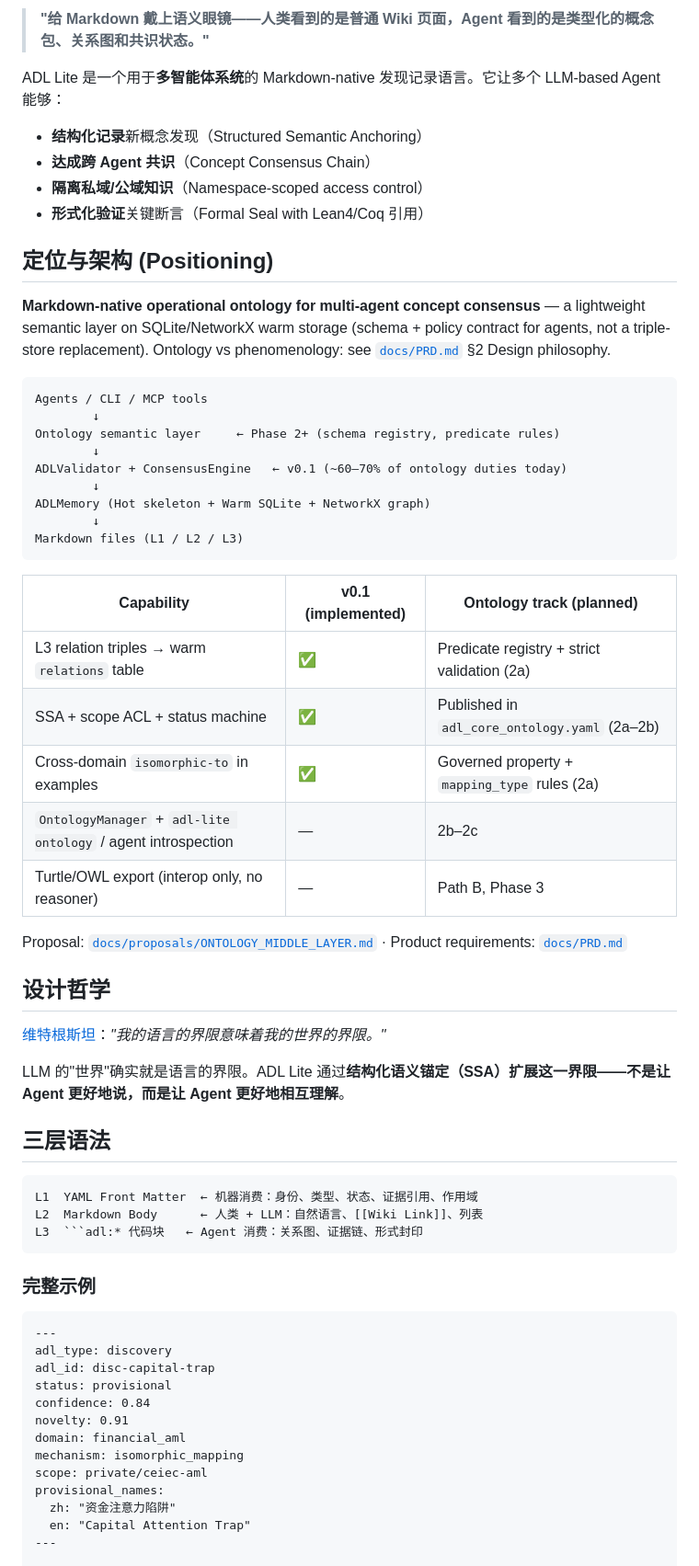
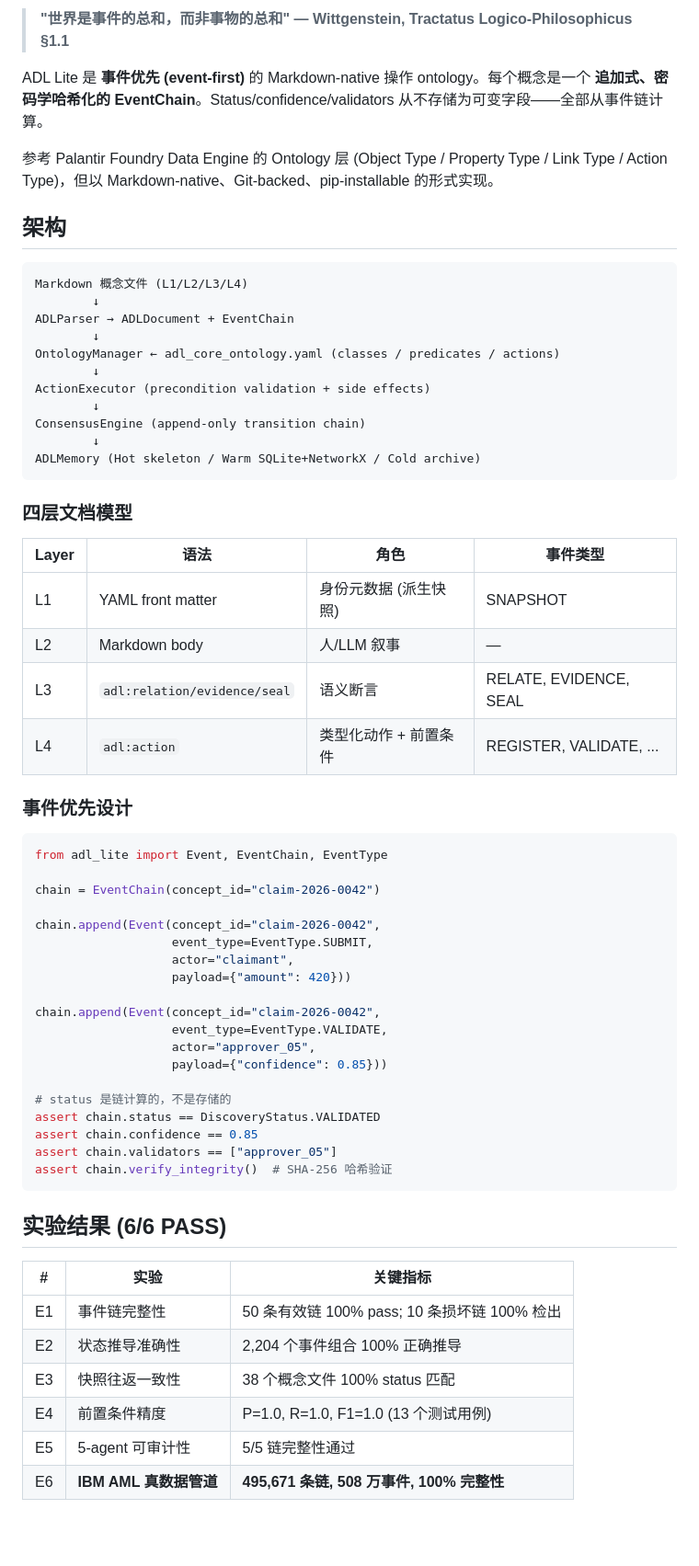
Before and after one commit to sunnyang1/adl-lite, a Markdown page: README.md, the part around one of its changes. Shown at 92% size. Drawn GitHub-style; blank space fills up the shorter version.

Commit message:
docs: update README and AGENTS for event-first ontology (E1-E6)

````diff
--- a/README.md
+++ b/README.md
@@ -6,67 +8,67 @@
 
-> **"给 Markdown 戴上语义眼镜——人类看到的是普通 Wiki 页面，Agent 看到的是类型化的概念包、关系图和共识状态。"**
+> **"世界是事件的总和，而非事物的总和" — Wittgenstein, Tractatus Logico-Philosophicus §1.1**
 
-ADL Lite 是一个用于**多智能体系统**的 Markdown-native 发现记录语言。它让多个 LLM-based Agent 能够：
+ADL Lite 是 **事件优先 (event-first)** 的 Markdown-native 操作 ontology。每个概念是一个 **追加式、密码学哈希化的 EventChain**。Status/confidence/validators 从不存储为可变字段——全部从事件链计算。
 
-- **结构化记录**新概念发现（Structured Semantic Anchoring）
-- **达成跨 Agent 共识**（Concept Consensus Chain）
-- **隔离私域/公域知识**（Namespace-scoped access control）
-- **形式化验证**关键断言（Formal Seal with Lean4/Coq 引用）
+参考 Palantir Foundry Data Engine 的 Ontology 层 (Object Type / Property Type / Link Type / Action Type)，但以 Markdown-native、Git-backed、pip-installable 的形式实现。
 
-## 定位与架构 (Positioning)
-
-**Markdown-native operational ontology for multi-agent concept consensus** — a lightweight semantic layer on SQLite/NetworkX warm storage (schema + policy contract for agents, not a triple-store replacement). Ontology vs phenomenology: see [`docs/PRD.md`](docs/PRD.md) §2 Design philosophy.
+## 架构
 
 ```
-Agents / CLI / MCP tools
+Markdown 概念文件 (L1/L2/L3/L4)
         ↓
-Ontology semantic layer     ← Phase 2+ (schema registry, predicate rules)
+ADLParser → ADLDocument + EventChain
         ↓
-ADLValidator + ConsensusEngine   ← v0.1 (~60–70% of ontology duties today)
+OntologyManager ← adl_core_ontology.yaml (classes / predicates / actions)
         ↓
-ADLMemory (Hot skeleton + Warm SQLite + NetworkX graph)
+ActionExecutor (precondition validation + side effects)
         ↓
-Markdown files (L1 / L2 / L3)
+ConsensusEngine (append-only transition chain)
+        ↓
+ADLMemory (Hot skeleton / Warm SQLite+NetworkX / Cold archive)
 ```
 
-| Capability | v0.1 (implemented) | Ontology track (planned) |
-|------------|-------------------|--------------------------|
-| L3 relation triples → warm `relations` table | ✅ | Predicate registry + strict validation (2a) |
-| SSA + scope ACL + status machine | ✅ | Published in `adl_core_ontology.yaml` (2a–2b) |
-| Cross-domain `isomorphic-to` in examples | ✅ | Governed property + `mapping_type` rules (2a) |
-| `OntologyManager` + `adl-lite ontology` / agent introspection | — | 2b–2c |
-| Turtle/OWL export (interop only, no reasoner) | — | Path B, Phase 3 |
+### 四层文档模型
 
-Proposal: [`docs/proposals/ONTOLOGY_MIDDLE_LAYER.md`](docs/proposals/ONTOLOGY_MIDDLE_LAYER.md) · Product requirements: [`docs/PRD.md`](docs/PRD.md)
+| Layer | 语法 | 角色 | 事件类型 |
+|-------|------|------|----------|
+| L1 | YAML front matter | 身份元数据 (派生快照) | SNAPSHOT |
+| L2 | Markdown body | 人/LLM 叙事 | — |
+| L3 | `adl:relation/evidence/seal` | 语义断言 | RELATE, EVIDENCE, SEAL |
+| L4 | `adl:action` | 类型化动作 + 前置条件 | REGISTER, VALIDATE, ... |
 
-## 设计哲学
+### 事件优先设计
 
-[维特根斯坦](https://en.wikipedia.org/wiki/Ludwig_Wittgenstein)：*"我的语言的界限意味着我的世界的界限。"*
+```python
+from adl_lite import Event, EventChain, EventType
 
-LLM 的"世界"确实就是语言的界限。ADL Lite 通过**结构化语义锚定（SSA）**扩展这一界限——不是让 Agent 更好地说，而是让 Agent 更好地**相互理解**。
+chain = EventChain(concept_id="claim-2026-0042")
 
-## 三层语法
+chain.append(Event(concept_id="claim-2026-0042",
+                   event_type=EventType.SUBMIT,
+                   actor="claimant",
+                   payload={"amount": 420}))
 
-```
-L1  YAML Front Matter  ← 机器消费：身份、类型、状态、证据引用、作用域
-L2  Markdown Body      ← 人类 + LLM：自然语言、[[Wiki Link]]、列表
-L3  ```adl:* 代码块   ← Agent 消费：关系图、证据链、形式封印
+chain.append(Event(concept_id="claim-2026-0042",
+                   event_type=EventType.VALIDATE,
+                   actor="approver_05",
+                   payload={"confidence": 0.85}))
+
+# status 是链计算的，不是存储的
+assert chain.status == DiscoveryStatus.VALIDATED
+assert chain.confidence == 0.85
+assert chain.validators == ["approver_05"]
+assert chain.verify_integrity()  # SHA-256 哈希验证
 ```
 
-### 完整示例
+## 实验结果 (6/6 PASS)
 
-```markdown
----
-adl_type: discovery
-adl_id: disc-capital-trap
-status: provisional
-confidence: 0.84
-novelty: 0.91
-domain: financial_aml
-mechanism: isomorphic_mapping
-scope: private/ceiec-aml
-provisional_names:
-  zh: "资金注意力陷阱"
-  en: "Capital Attention Trap"
----
+| # | 实验 | 关键指标 |
+|---|------|---------|
+| E1 | 事件链完整性 | 50 条有效链 100% pass; 10 条损坏链 100% 检出 |
+| E2 | 状态推导准确性 | 2,204 个事件组合 100% 正确推导 |
+| E3 | 快照往返一致性 | 38 个概念文件 100% status 匹配 |
+| E4 | 前置条件精度 | P=1.0, R=1.0, F1=1.0 (13 个测试用例) |
+| E5 | 5-agent 可审计性 | 5/5 链完整性通过 |
+| E6 | **IBM AML 真数据管道** | **495,671 条链, 508 万事件, 100% 完整性** |
 
````
Also changed, not shown: other parts of README.md (+72 -181 lines), AGENTS.md (+99 -68 lines).
